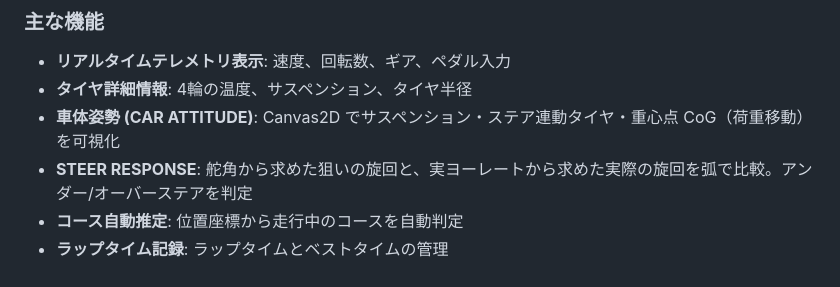
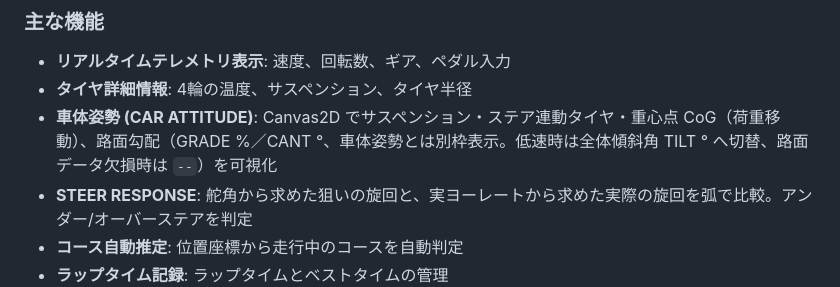
Before and after one commit to abem/gt7_tool, a Markdown page: docs/USER_GUIDE.md, the part around the change. Rendered like a GitHub page.

Commit message:
docs: USER_GUIDE.mdへCAR ATTITUDE路面勾配(GRADE/CANT)説明を追記(#202是正)
#202(CAR ATTITUDE路面勾配表示)のドキュメント追従漏れを采指摘により是正。
README.md/CHANGELOG.mdは追従済みだったが、docs/USER_GUIDE.md 33行目の
CAR ATTITUDE説明にGRADE(%)/CANT(°)/低速時TILT(°)フォールバック/欠損時
--表示の説明が反映されていなかった。

Co-Authored-By: Claude Sonnet 5 <noreply@anthropic.com>

```diff
--- a/docs/USER_GUIDE.md
+++ b/docs/USER_GUIDE.md
@@ -30,7 +30,7 @@ GT7 Toolは、グランツーリスモ7 (GT7) のテレメトリデータをリ
 
 - **リアルタイムテレメトリ表示**: 速度、回転数、ギア、ペダル入力
 - **タイヤ詳細情報**: 4輪の温度、サスペンション、タイヤ半径
-- **車体姿勢 (CAR ATTITUDE)**: Canvas2D でサスペンション・ステア連動タイヤ・重心点 CoG（荷重移動）を可視化
+- **車体姿勢 (CAR ATTITUDE)**: Canvas2D でサスペンション・ステア連動タイヤ・重心点 CoG（荷重移動）、路面勾配（GRADE %／CANT °、車体姿勢とは別枠表示。低速時は全体傾斜角 TILT ° へ切替、路面データ欠損時は `--`）を可視化
 - **STEER RESPONSE**: 舵角から求めた狙いの旋回と、実ヨーレートから求めた実際の旋回を弧で比較。アンダー/オーバーステアを判定
 - **コース自動推定**: 位置座標から走行中のコースを自動判定
 - **ラップタイム記録**: ラップタイムとベストタイムの管理
```
